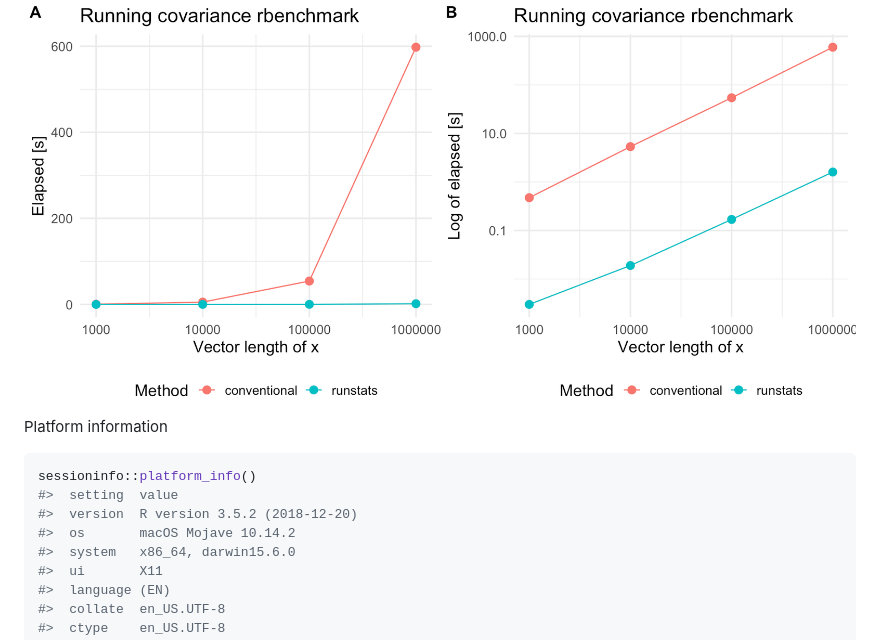
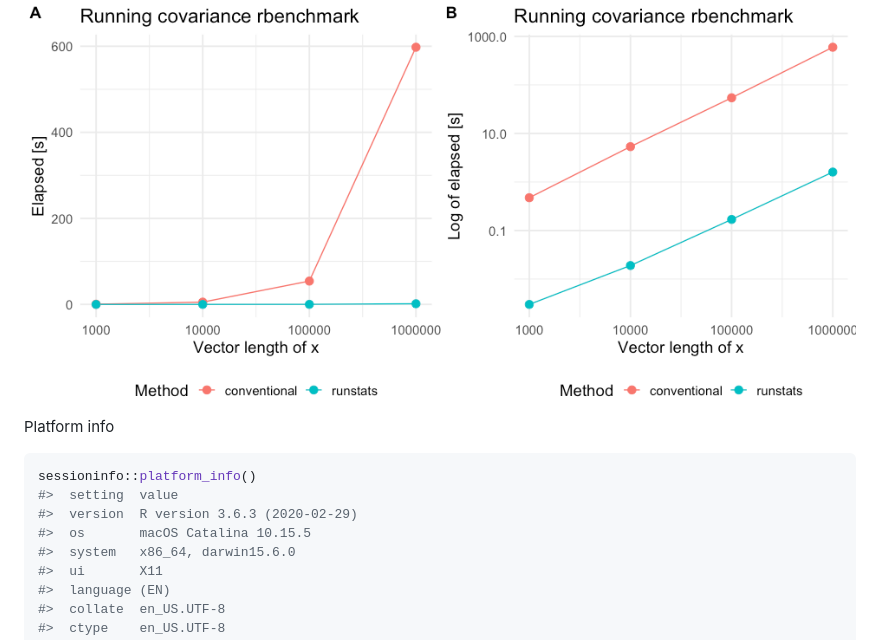
Before and after one commit to martakarass/runstats, a Markdown page: README.md, the part around the change printed below. Drawn GitHub-style; pictures changed too: man/figures/README-unnamed-chunk-13-1.png.

````diff
--- a/README.md
+++ b/README.md
@@ -179,13 +179,13 @@ cowplot::plot_grid(plt1, plt2, nrow = 1, labels = c('A', 'B'))
 
 <img src="man/figures/README-unnamed-chunk-13-1.png" width="100%" />
 
-Platform information
+Platform info
 
 ``` r
 sessioninfo::platform_info()
 #>  setting  value
-#>  version  R version 3.5.2 (2018-12-20)
-#>  os       macOS Mojave 10.14.2
+#>  version  R version 3.6.3 (2020-02-29)
+#>  os       macOS Catalina 10.15.5
 #>  system   x86_64, darwin15.6.0
 #>  ui       X11
 #>  language (EN)
````
Also changed, not shown: other parts of README.md (+1 -1 lines), 2 other files.
